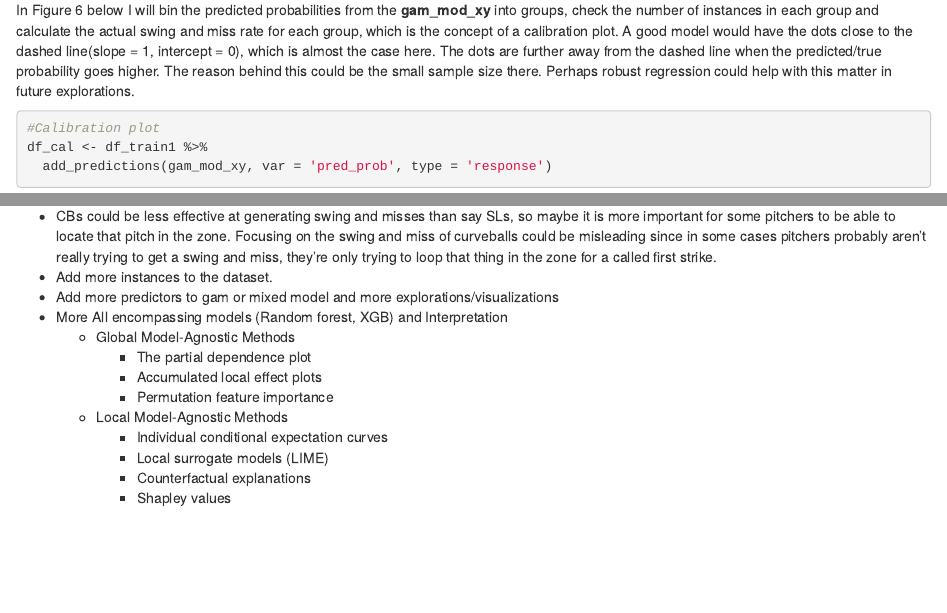
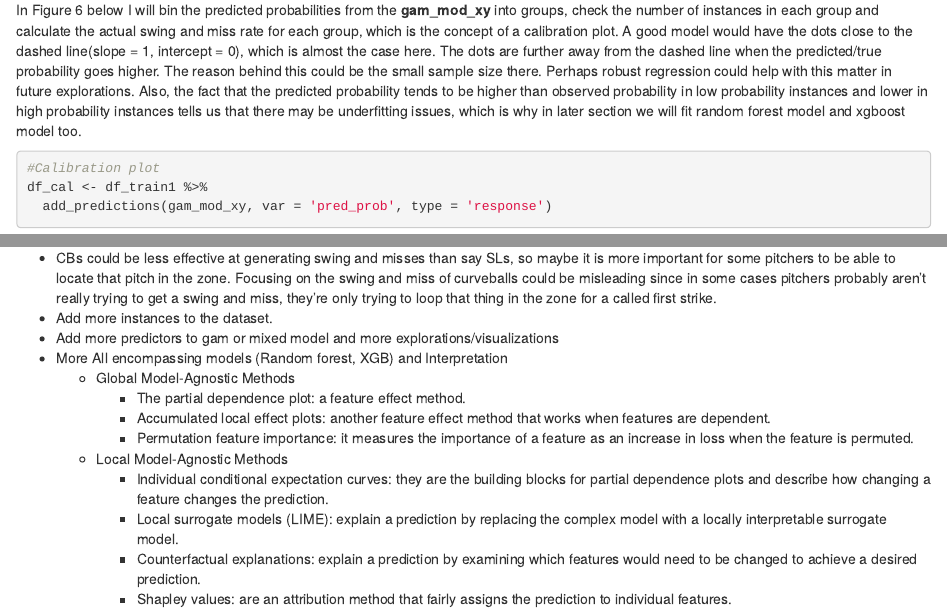
Before and after one commit to Allen-Ho-0302/Curveball-Swing-and-Miss, an R Markdown document (Swing and Miss.Rmd): the page in a window 1100 px wide, from 8380 px down, and a second part further down, joined at a grey line. Rendered offline with R 4.5, knitr and Pandoc, with nearby package versions; some code elsewhere in the file could not run offline; common packages that the code uses without loading them are loaded.

Commit message:
More explanations in the writeup

````diff
--- a/Swing and Miss.Rmd
+++ b/Swing and Miss.Rmd
@@ -312,7 +312,7 @@ AIC(gam_mod, gam_mod_xy)
 ```
 
 **Calibration Plot**
-In Figure 6 below I will bin the predicted probabilities from the **gam_mod_xy** into groups, check the number of instances in each group and calculate the actual swing and miss rate for each group, which is the concept of a calibration plot. A good model would have the dots close to the dashed line(slope = 1, intercept = 0), which is almost the case here. The dots are further away from the dashed line when the predicted/true probability goes higher. The reason behind this could be the small sample size there. Perhaps robust regression could help with this matter in future explorations.
+In Figure 6 below I will bin the predicted probabilities from the **gam_mod_xy** into groups, check the number of instances in each group and calculate the actual swing and miss rate for each group, which is the concept of a calibration plot. A good model would have the dots close to the dashed line(slope = 1, intercept = 0), which is almost the case here. The dots are further away from the dashed line when the predicted/true probability goes higher. The reason behind this could be the small sample size there. Perhaps robust regression could help with this matter in future explorations. Also, the fact that the predicted probability tends to be higher than observed probability in low probability instances and lower in high probability instances tells us that there may be underfitting issues, which is why in later section we will fit random forest model and xgboost model too.
 ```{r calibration}
 #Calibration plot
 df_cal <- df_train1 %>%
@@ -680,11 +680,11 @@ summary(glmer)
 -   Add more predictors to gam or mixed model and more explorations/visualizations
 -   More All encompassing models (Random forest, XGB) and Interpretation
     -   Global Model-Agnostic Methods
-        -   The partial dependence plot
-        -   Accumulated local effect plots
-        -   Permutation feature importance
+        -   The partial dependence plot: a feature effect method.
+        -   Accumulated local effect plots: another feature effect method that works when features are dependent.
+        -   Permutation feature importance: it measures the importance of a feature as an increase in loss when the feature is permuted.
     -   Local Model-Agnostic Methods
-        -   Individual conditional expectation curves
-        -   Local surrogate models (LIME)
-        -   Counterfactual explanations
-        -   Shapley values
+        -   Individual conditional expectation curves: they are the building blocks for partial dependence plots and describe how changing a feature changes the prediction.
+        -   Local surrogate models (LIME): explain a prediction by replacing the complex model with a locally interpretable surrogate model.
+        -   Counterfactual explanations: explain a prediction by examining which features would need to be changed to achieve a desired prediction.
+        -   Shapley values: are an attribution method that fairly assigns the prediction to individual features.
````
Also changed, not shown: 2 other files.
